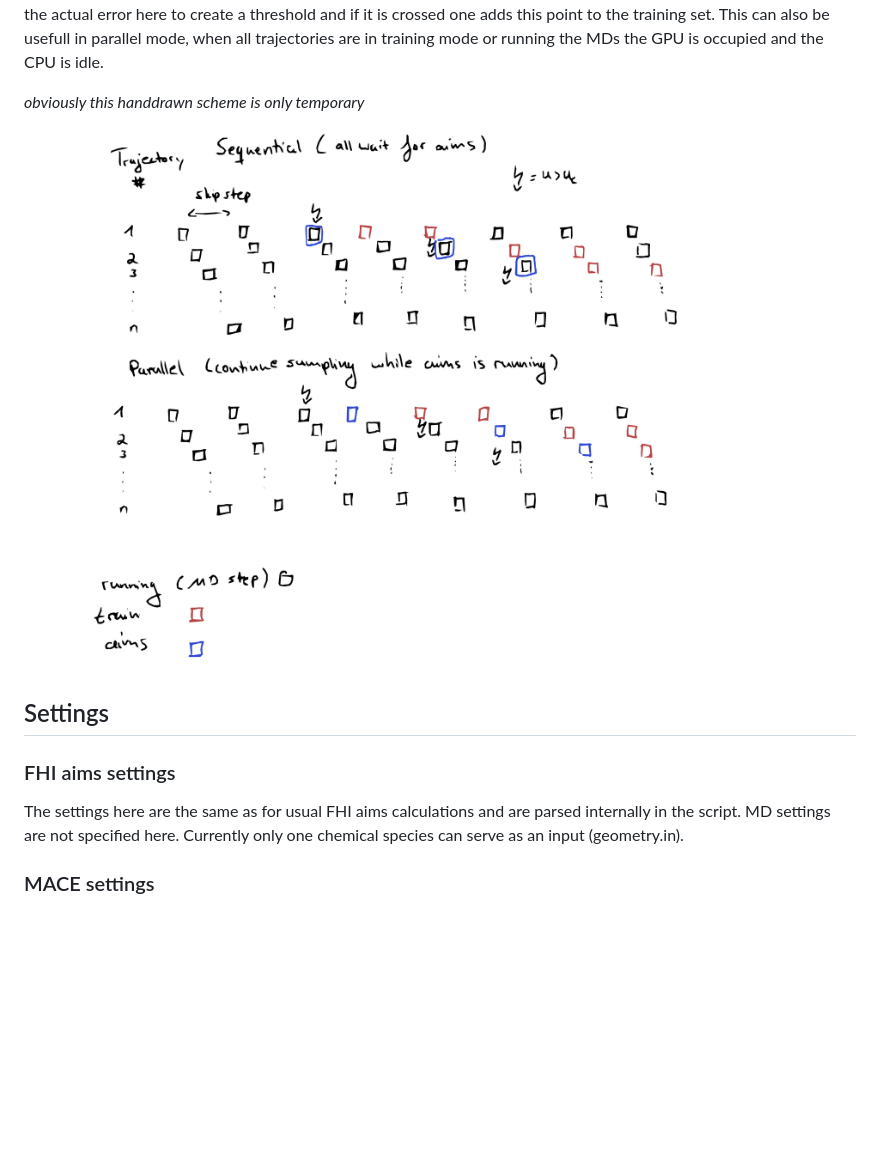
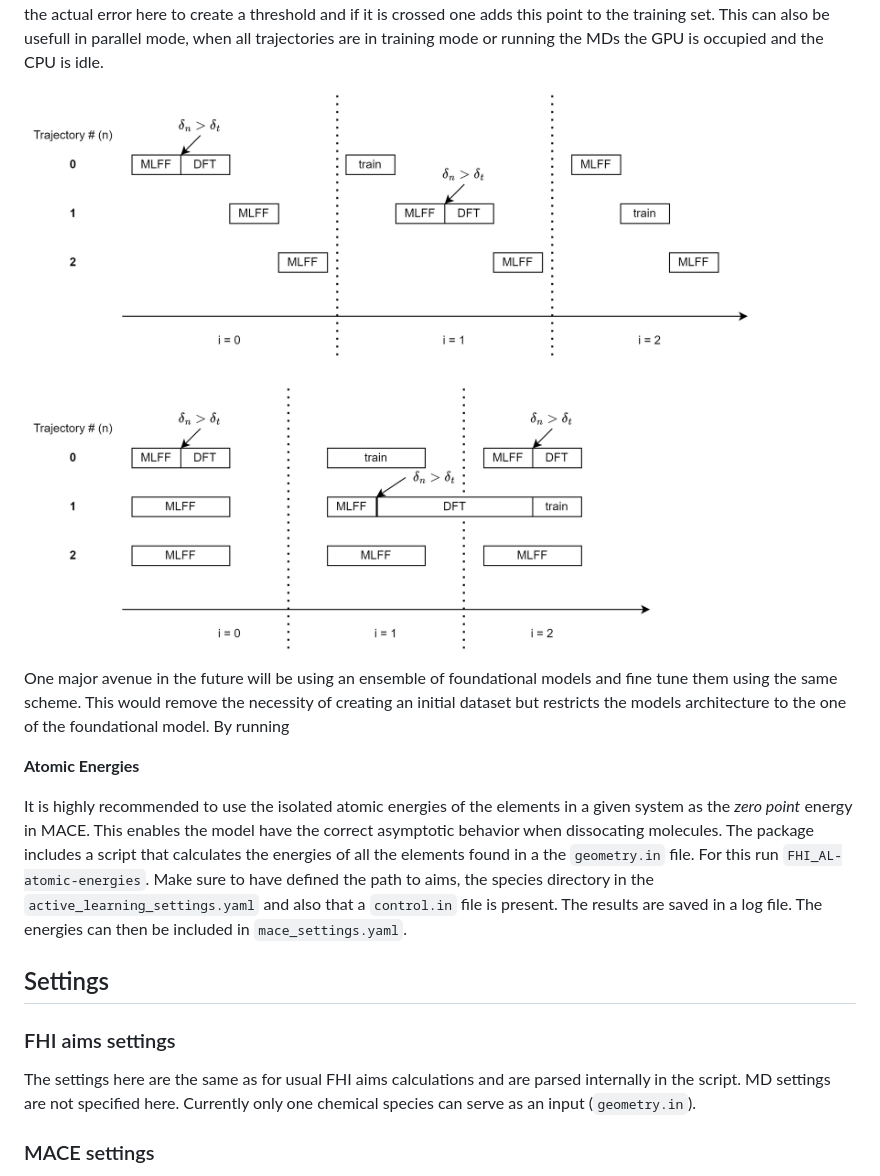
Before and after one commit to tohenkes/aims-PAX, a Markdown page: README.md, the part around one of its changes. Rendered like a GitHub page; pictures changed too: readme_figs/al_flowchart_example.drawio.png (added); blank space fills up the shorter version.

````diff
--- a/README.md
+++ b/README.md
@@ -57,8 +58,13 @@ Currently, everything waits until FHI AIMS is done. In theory, while FHI AIMS is
 Similarly to the creation of the initial dataset, the models are updated throughout the whole process and are not reinitialized. As we are only adding a few points at a time this can lead to models getting stuck on local minima. If this happens, the optimizer state is reinitialized which is supposed to kick the model out of the local minimum. Albeit a bit drastic and resulting in error spikes, this makes the whole procedure work in the first place.
 For a (fixed) interval, points from the MLFF MD are taken and computed using FHI AIMS. The idea is that we want to check every so often if the uncertainty is too low while the actual error is very high. This is not really implemented yet, as in, it is not really doing anything with the information except saving it. Perhaps one could use a moving average of the actual error here to create a threshold and if it is crossed one adds this point to the training set. This can also be usefull in parallel mode, when all trajectories are in training mode or running the MDs the GPU is occupied and the CPU is idle.
 
-*obviously this handdrawn scheme is only temporary*
-![Image](readme_figs/al.jpg)
+![Image](readme_figs/al_flowchart_example.drawio.png)
+
+One major avenue in the future will be using an ensemble of foundational models and fine tune them using the same scheme. This would remove the necessity of creating an initial dataset but restricts the models architecture to the one of the foundational model. By running
+
+**Atomic Energies**
+
+It is highly recommended to use the isolated atomic energies of the elements in a given system as the *zero point* energy in MACE. This enables the model have the correct asymptotic behavior when dissocating molecules. The package includes a script that calculates the energies of all the elements found in a the ```geometry.in``` file. For this run ```FHI_AL-atomic-energies```. Make sure to have defined the path to aims, the species directory in the ```active_learning_settings.yaml``` and also that a ```control.in``` file is present. The results are saved in a log file. The energies can then be included in ```mace_settings.yaml```.
 
 ## Settings
 
@@ -66,7 +72,7 @@ For a (fixed) interval, points from the MLFF MD are taken and computed using FHI
 
 The settings here are the same as for usual FHI aims calculations and are
 parsed internally in the script. MD settings are not specified here.
-Currently only one chemical species can serve as an input (geometry.in).
+Currently only one chemical species can serve as an input (```geometry.in```).
 
 ### MACE settings
 
````
Also changed, not shown: other parts of README.md (+24 -26 lines), readme_figs/parallel_algorithm_flowchart.drawio.png (added), 7 other files.
